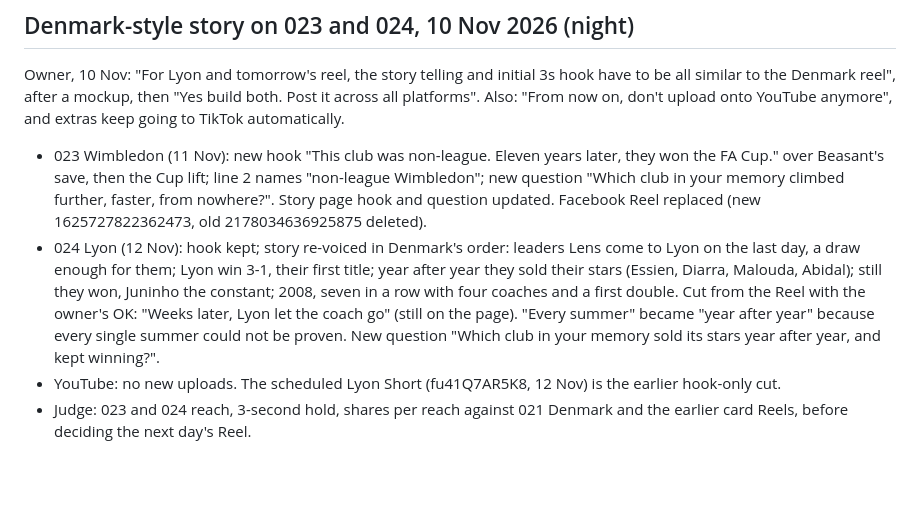
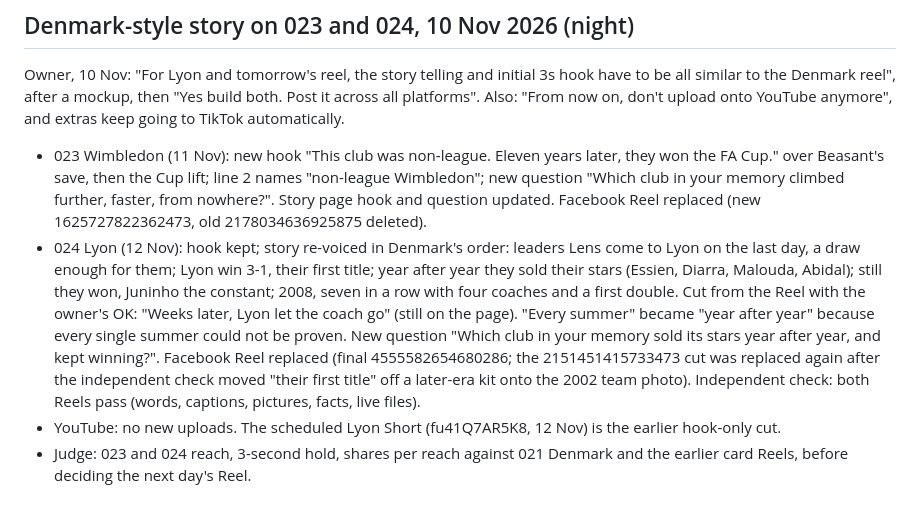
Before and after one commit to immigrationlabsg/football-stories-101, a Markdown page: docs/growth-log.md, the part around the change. GitHub-like rendering; blank space fills up the shorter version.

Commit message:
docs(growth): 024 final Facebook Reel id and check result
Co-Authored-By: Claude Opus 5.5 <noreply@anthropic.com>

```diff
--- a/docs/growth-log.md
+++ b/docs/growth-log.md
@@ -549,6 +549,6 @@ Source: Colin and Samir's interview with Adam Mosseri, 26 Oct 2026 (https://www.
 
 Owner, 10 Nov: "For Lyon and tomorrow's reel, the story telling and initial 3s hook have to be all similar to the Denmark reel", after a mockup, then "Yes build both. Post it across all platforms". Also: "From now on, don't upload onto YouTube anymore", and extras keep going to TikTok automatically.
 - 023 Wimbledon (11 Nov): new hook "This club was non-league. Eleven years later, they won the FA Cup." over Beasant's save, then the Cup lift; line 2 names "non-league Wimbledon"; new question "Which club in your memory climbed further, faster, from nowhere?". Story page hook and question updated. Facebook Reel replaced (new 1625727822362473, old 2178034636925875 deleted).
-- 024 Lyon (12 Nov): hook kept; story re-voiced in Denmark's order: leaders Lens come to Lyon on the last day, a draw enough for them; Lyon win 3-1, their first title; year after year they sold their stars (Essien, Diarra, Malouda, Abidal); still they won, Juninho the constant; 2008, seven in a row with four coaches and a first double. Cut from the Reel with the owner's OK: "Weeks later, Lyon let the coach go" (still on the page). "Every summer" became "year after year" because every single summer could not be proven. New question "Which club in your memory sold its stars year after year, and kept winning?".
+- 024 Lyon (12 Nov): hook kept; story re-voiced in Denmark's order: leaders Lens come to Lyon on the last day, a draw enough for them; Lyon win 3-1, their first title; year after year they sold their stars (Essien, Diarra, Malouda, Abidal); still they won, Juninho the constant; 2008, seven in a row with four coaches and a first double. Cut from the Reel with the owner's OK: "Weeks later, Lyon let the coach go" (still on the page). "Every summer" became "year after year" because every single summer could not be proven. New question "Which club in your memory sold its stars year after year, and kept winning?". Facebook Reel replaced (final 4555582654680286; the 2151451415733473 cut was replaced again after the independent check moved "their first title" off a later-era kit onto the 2002 team photo). Independent check: both Reels pass (words, captions, pictures, facts, live files).
 - YouTube: no new uploads. The scheduled Lyon Short (fu41Q7AR5K8, 12 Nov) is the earlier hook-only cut.
 - Judge: 023 and 024 reach, 3-second hold, shares per reach against 021 Denmark and the earlier card Reels, before deciding the next day's Reel.
```
